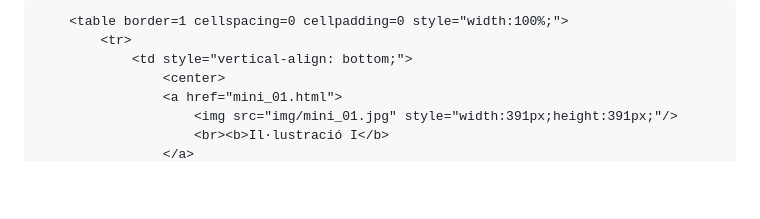
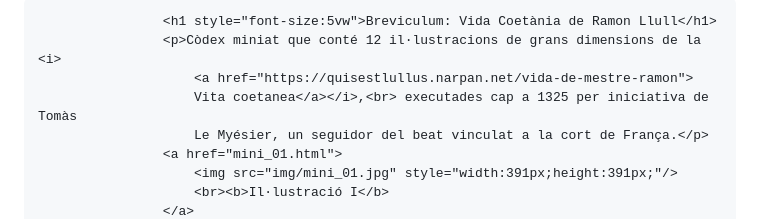
Before and after one commit to prosselloe/Breviculum, a Markdown page: README.md, the part around the change printed below. GitHub-like rendering; blank space fills up the shorter version.

```diff
--- a/README.md
+++ b/README.md
@@ -1,7 +1,8 @@
-        <table border=1 cellspacing=0 cellpadding=0 style="width:100%;">
-            <tr>
-                <td style="vertical-align: bottom;">
-                    <center>
+                    <h1 style="font-size:5vw">Breviculum: Vida Coetània de Ramon Llull</h1>
+                    <p>Còdex miniat que conté 12 il·lustracions de grans dimensions de la <i>
+                        <a href="https://quisestlullus.narpan.net/vida-de-mestre-ramon">
+                        Vita coetanea</a></i>,<br> executades cap a 1325 per iniciativa de Tomàs
+                        Le Myésier, un seguidor del beat vinculat a la cort de França.</p>
                     <a href="mini_01.html">
                         <img src="img/mini_01.jpg" style="width:391px;height:391px;"/>
                         <br><b>Il·lustració I</b>
```
Also changed, not shown: other parts of README.md (+0 -69 lines).
